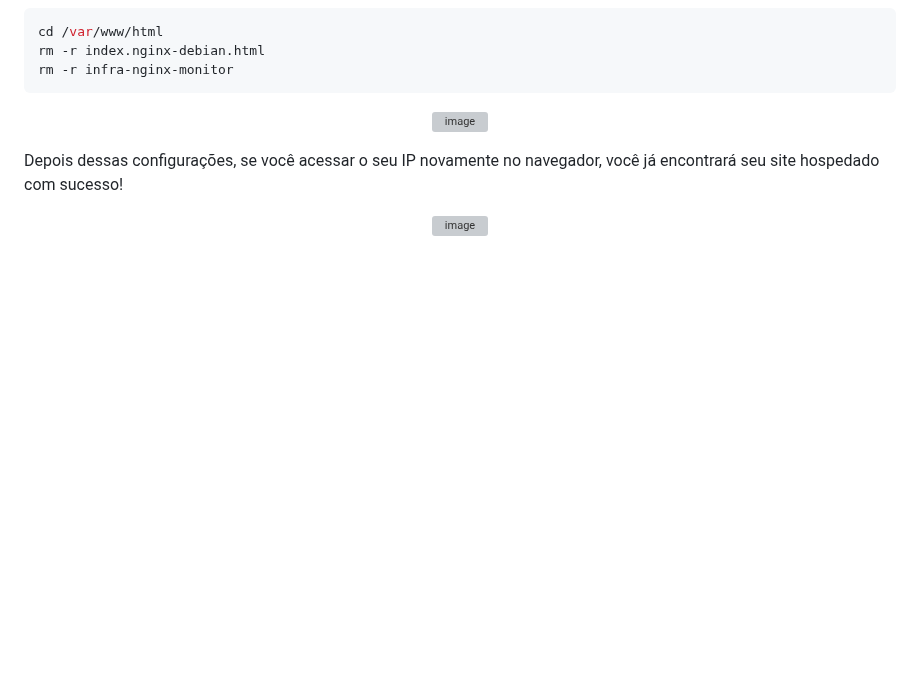
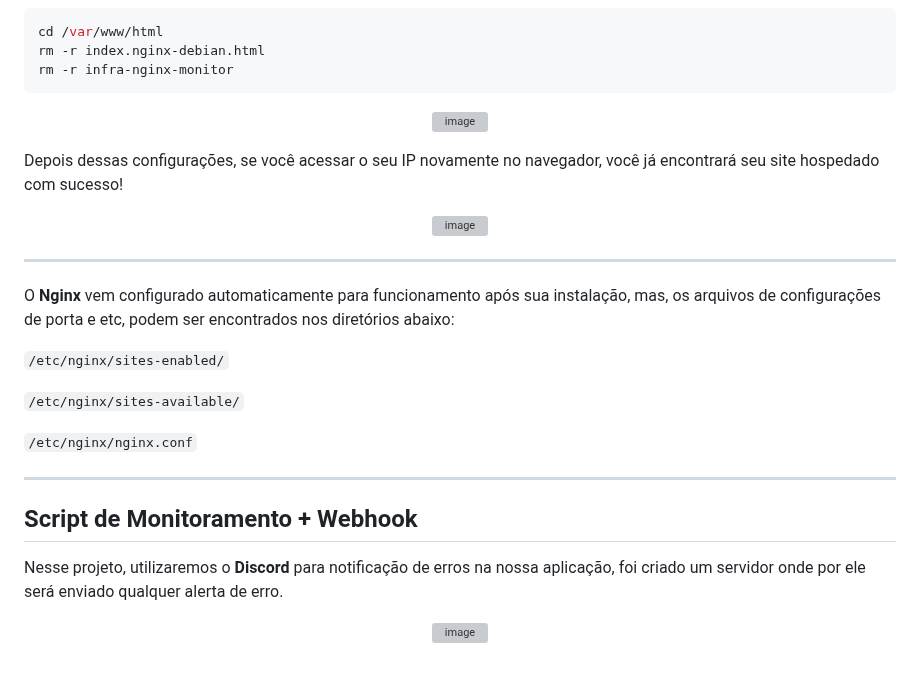
Before and after one commit to iCrowleySHR/infra-nginx-monitor, a Markdown page: README.md, the part around the change. Rendered like a GitHub page; blank space fills up the shorter version; grey boxes are pictures that could not be loaded.

```diff
--- a/README.md
+++ b/README.md
@@ -179,3 +179,23 @@ Depois dessas configurações, se você acessar o seu IP novamente no navegador,
 <p align="center">
 <img width="1920" height="1003" alt="image" src="https://github.com/user-attachments/assets/2727fa5f-21a1-4b6a-b4f4-b237339d1d0e" />
 </p>
+
+---
+
+O **Nginx** vem configurado automaticamente para funcionamento após sua instalação, mas, os arquivos de configurações de porta e etc, podem ser encontrados nos diretórios abaixo:
+
+`/etc/nginx/sites-enabled/`
+
+`/etc/nginx/sites-available/`
+
+`/etc/nginx/nginx.conf`
+
+---
+
+## Script de Monitoramento + Webhook
+
+Nesse projeto, utilizaremos o **Discord** para notificação de erros na nossa aplicação, foi criado um servidor onde por ele será enviado qualquer alerta de erro.
+
+<p align="center">
+<img width="1853" height="1005" alt="image" src="https://github.com/user-attachments/assets/9fbf1247-0197-4e7a-9a39-1ccd1dbbac7b" />
+</p>
```
